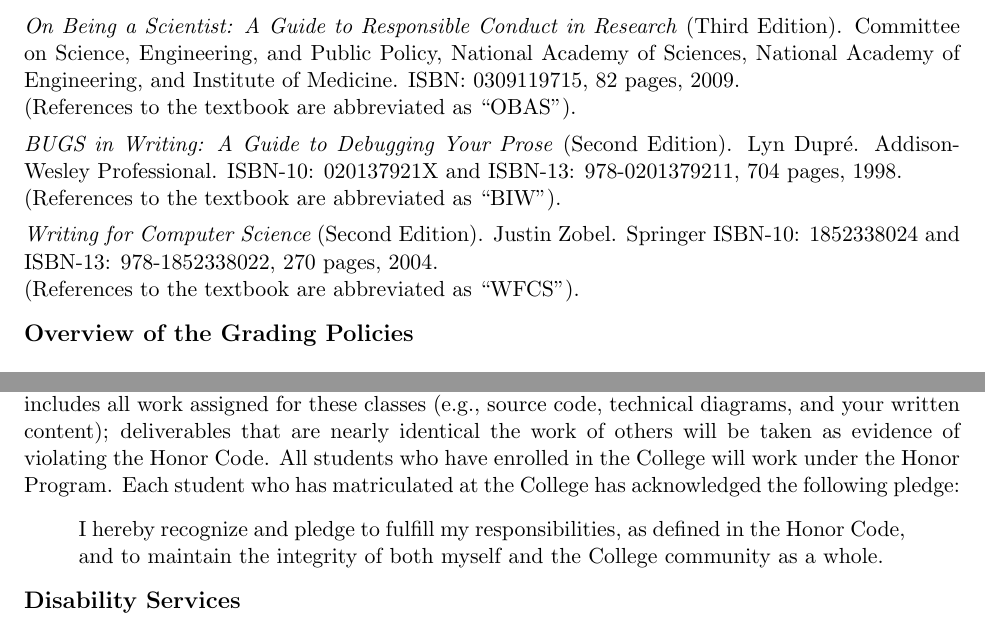
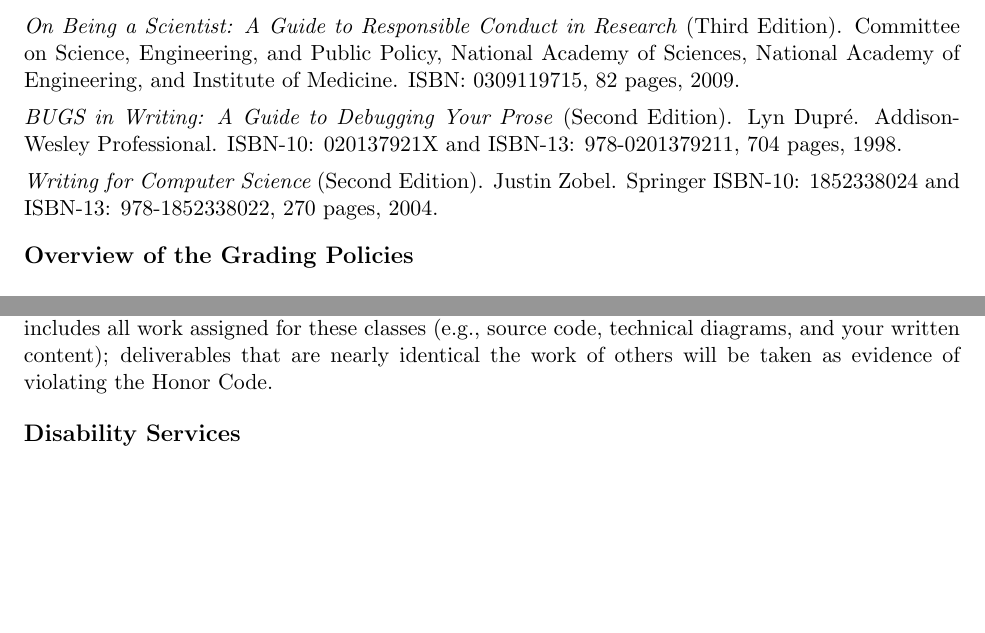
Before and after one commit to gkapfham/cs60061020162017, a LaTeX document (syllabus/cs610Spring2017_syllabus.tex): two parts of pages 2 and 3 of 4 before the commit and two parts of pages 2 and 3 of 3 after it, joined at a grey line, cut so that both start at the same text, the shorter picture padded with empty space. Compiled offline with pdfLaTeX.

Commit message:
Tightening formatting in the cs610Spring2017_syllabus and finishing a first draft of all of the content.

```diff
--- a/syllabus/cs610Spring2017_syllabus.tex
+++ b/syllabus/cs610Spring2017_syllabus.tex
@@ -100,14 +100,18 @@
 
 \noindent{\em On Being a Scientist: A Guide to Responsible Conduct in Research\/} (Third Edition). Committee on Science,
 Engineering, and Public Policy, National Academy of Sciences, National Academy of Engineering, and Institute of
-Medicine. ISBN: 0309119715, 82 pages, 2009.\\ (References to the textbook are abbreviated as ``OBAS'').
+Medicine. ISBN: 0309119715, 82 pages, 2009.
+% \\ (References to the textbook are abbreviated as ``OBAS'').
 
 \noindent{\em BUGS in Writing: A Guide to Debugging Your Prose\/} (Second Edition). Lyn Dupr\'e. Addison-Wesley
-Professional.  ISBN-10: 020137921X and ISBN-13: 978-0201379211, 704 pages, 1998.\\ (References to the textbook are
-abbreviated as ``BIW'').
+Professional.  ISBN-10: 020137921X and ISBN-13: 978-0201379211, 704 pages, 1998.
+
+% \\ (References to the textbook are abbreviated as ``BIW'').
 
 \noindent{\em Writing for Computer Science} (Second Edition). Justin Zobel. Springer ISBN-10: 1852338024 and ISBN-13:
-978-1852338022, 270 pages, 2004. \\ (References to the textbook are abbreviated as ``WFCS'').
+978-1852338022, 270 pages, 2004.
+
+% \\ (References to the textbook are abbreviated as ``WFCS'').
 
 \vspace*{-.15in}
 \subsection*{Overview of the Grading Policies}
@@ -188,14 +192,17 @@
 technical diagrams, and your written content); deliverables that are nearly identical the work of others will be taken
-as evidence of violating the Honor Code. All students who have enrolled in the College will work under the Honor
-Program.  Each student who has matriculated at the College has acknowledged the following pledge:
+as evidence of violating the Honor Code.
+
+% All students who have enrolled in the College will work under the Honor
+% Program.  Each student who has matriculated at the College has acknowledged the following pledge:
+
+% \vspace*{-.1in}
+% \begin{quote}
+% I hereby recognize and pledge to fulfill my responsibilities, as defined in the Honor Code, and to maintain the
+% integrity of both myself and the College community as a whole.
+% \end{quote}
+% \vspace*{-.3in}
 
 \vspace*{-.1in}
-\begin{quote}
-I hereby recognize and pledge to fulfill my responsibilities, as defined in the Honor Code, and to maintain the
-integrity of both myself and the College community as a whole.
-\end{quote}
-\vspace*{-.3in}
-
 \subsection*{Disability Services}
 \vspace*{-.05in}
 
```
Also changed, not shown: syllabus/cs610Spring2017_syllabus.tex (15 more changed lines).
